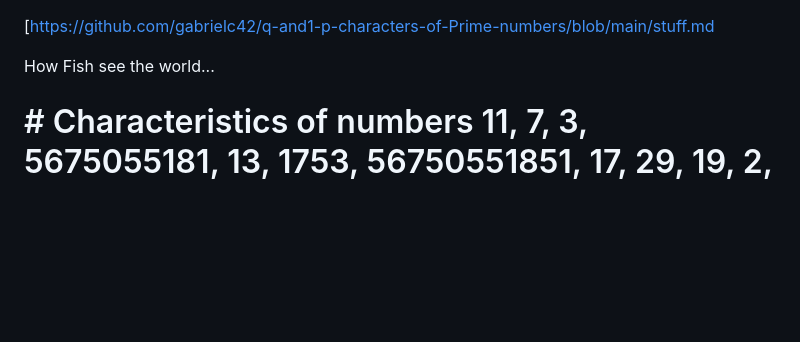
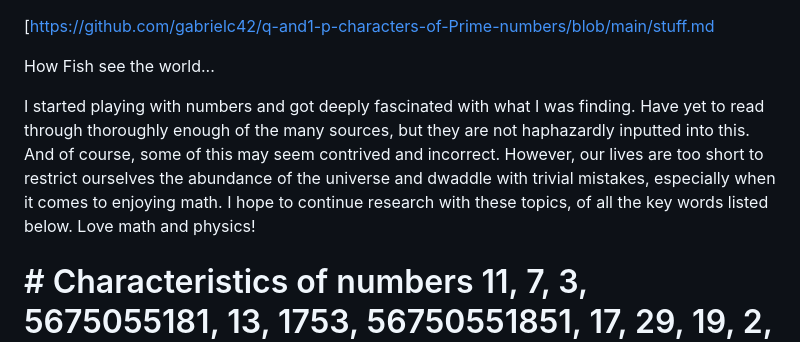
Before and after one commit to gabrielc42/q-and1-p-characters-of-Prime-numbers, a Markdown page: README.md, the part around the change. Rendered like a GitHub page; blank space fills up the shorter version.

```diff
--- a/README.md
+++ b/README.md
@@ -2,6 +2,10 @@
 
 
 How Fish see the world...
+
+I started playing with numbers and got deeply fascinated with what I was finding. Have yet to read through thoroughly enough of the many sources, but they are not haphazardly inputted into this. And of course, some of this may seem contrived and incorrect. However, our lives are too short to restrict ourselves the abundance of the universe and dwaddle with trivial mistakes, especially when it comes to enjoying math. I hope to continue research with these topics, of all the key words listed below. Love math and physics!
+
+
 
 <h1># Characteristics of numbers 11, 7, 3, 5675055181, 13, 1753, 56750551851, 17, 29, 19, 2, 5, 4273, 127, 23 and other transcendental numbers
   under Bernoulli distribution of influence of sets and Likelihood function,
```
